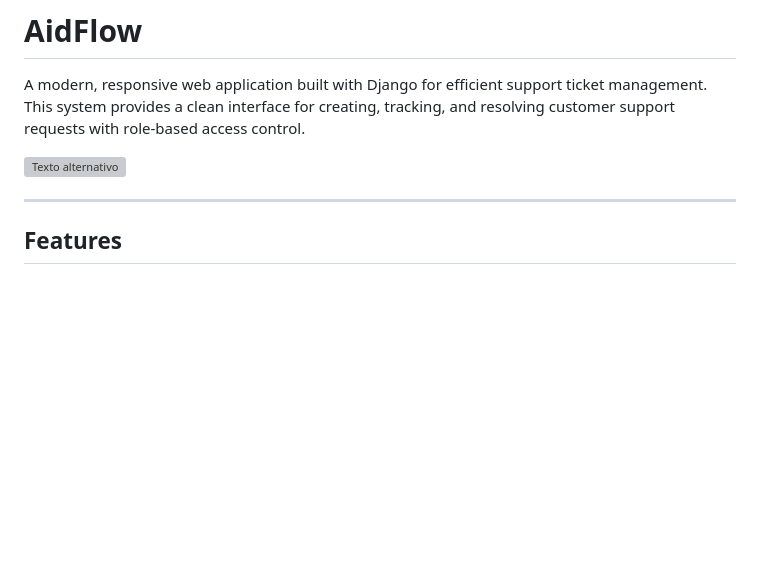
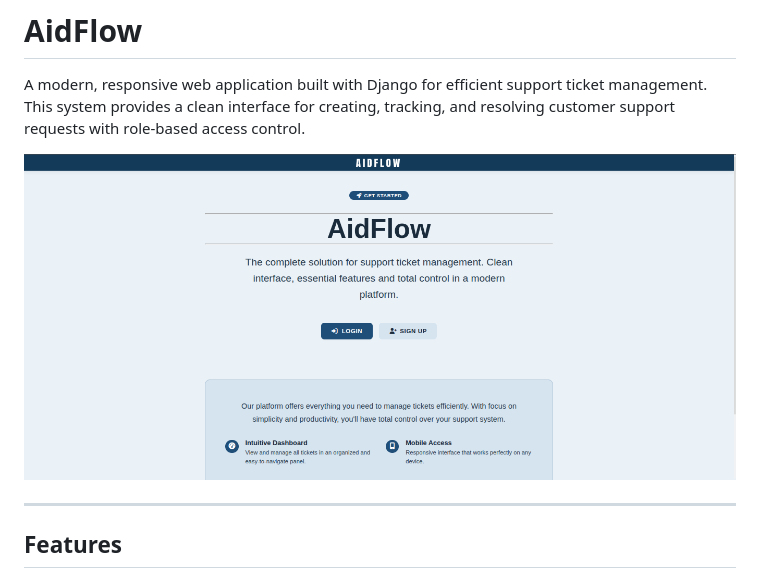
Before and after one commit to santtos0x1/AidFlow, a Markdown page: README.md, the part around the change. Rendered like a GitHub page; blank space fills up the shorter version; grey boxes are pictures that could not be loaded.

Commit message:
Source images

```diff
--- a/README.md
+++ b/README.md
@@ -2,7 +2,7 @@
 
 A modern, responsive web application built with Django for efficient support ticket management. This system provides a clean interface for creating, tracking, and resolving customer support requests with role-based access control.
 
-![Texto alternativo](docs/img/get-started.png)
+![Texto alternativo](docs/img/get-started-page.png)
 
 ---
 
```
